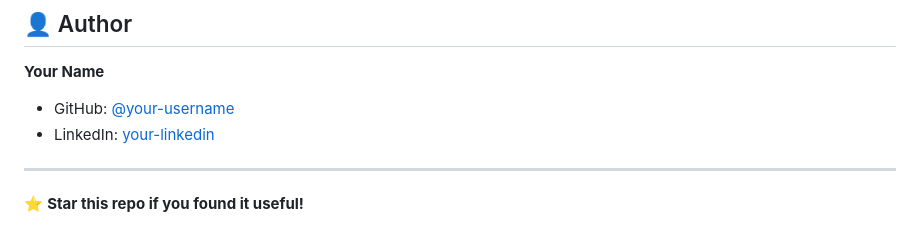
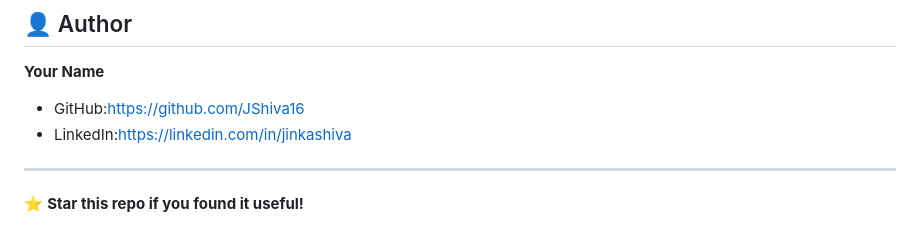
Before and after one commit to JShiva16/Sentiment-Analysis-Web-Application, a Markdown page: README.md, the part around the change. Drawn GitHub-style.

```diff
--- a/README.md
+++ b/README.md
@@ -148,8 +148,8 @@ This project is licensed under the [MIT License](LICENSE).
 ## 👤 Author
 
 **Your Name**
-- GitHub: [@your-username](https://github.com/JShiva16)
-- LinkedIn: [your-linkedin](https://linkedin.com/in/jinkashiva)
+- GitHub:https://github.com/JShiva16
+- LinkedIn:https://linkedin.com/in/jinkashiva
 
 ---
 
```
